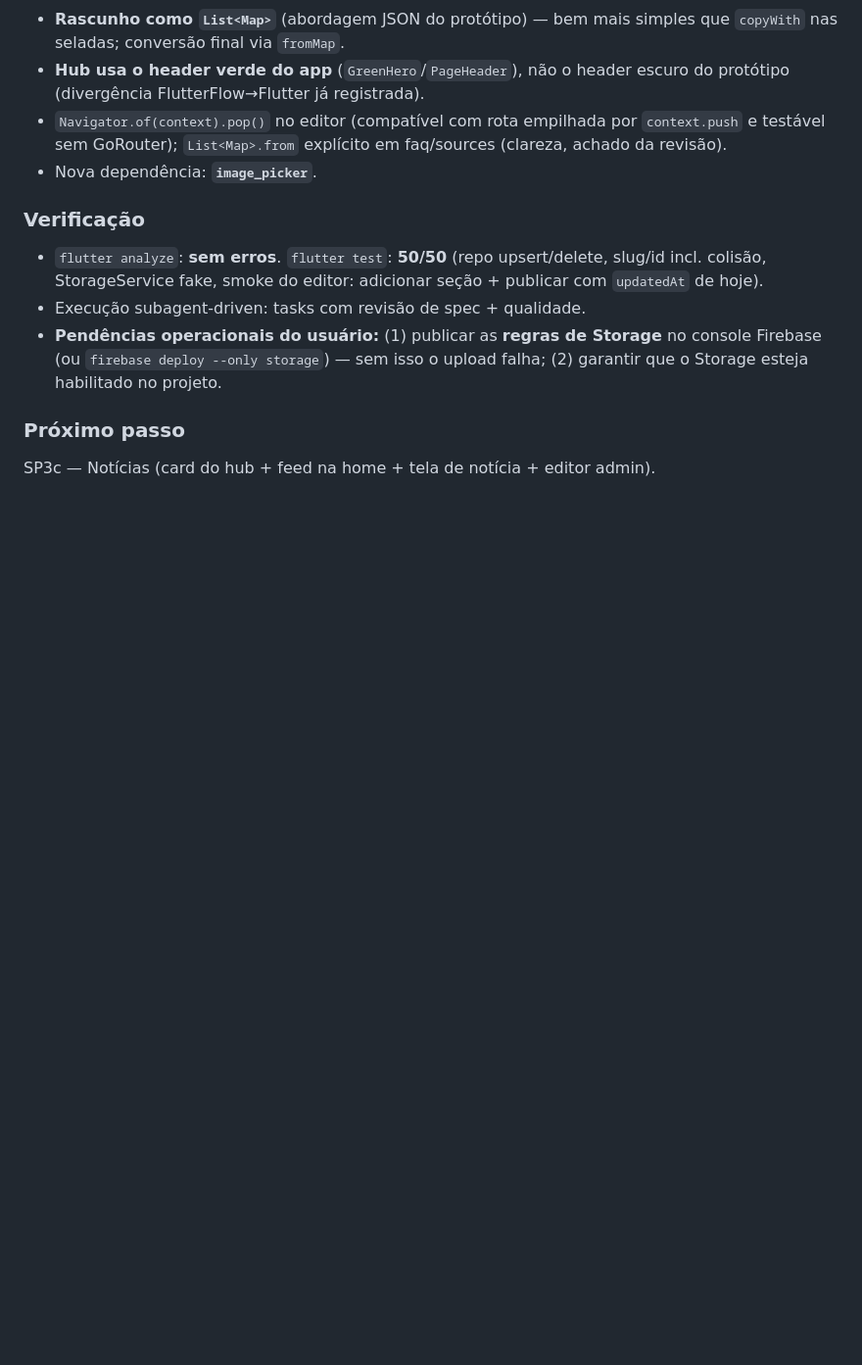
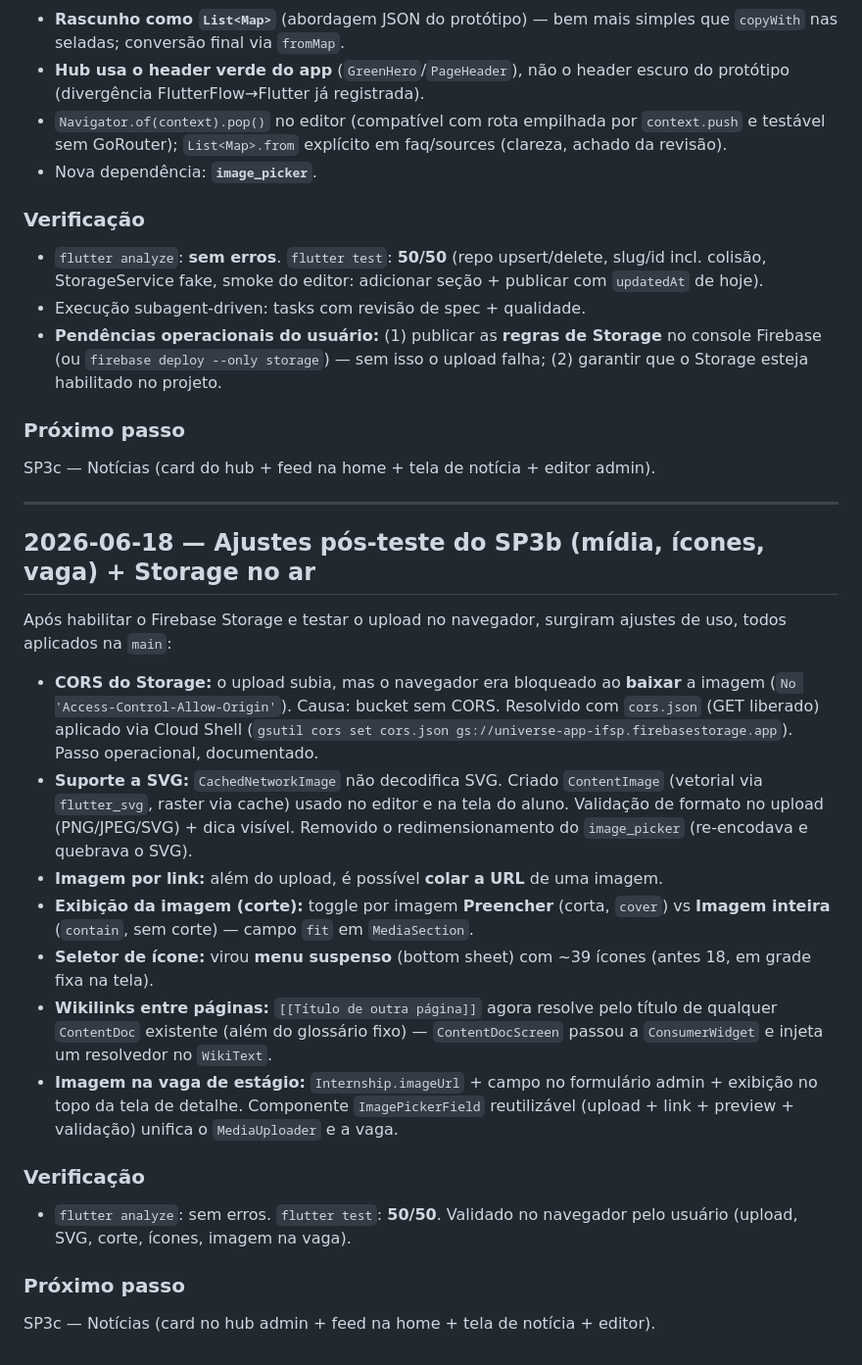
Before and after one commit to Denilsonlps/universe-app, a Markdown page: docs/desenvolvimento/diario-de-desenvolvimento.md, the part around the change. Shown at 98% size. GitHub-like rendering; blank space fills up the shorter version.

Commit message:
docs: registra ajustes pos-teste do SP3b (CORS, SVG, corte de imagem, icones, vaga)

```diff
--- a/docs/desenvolvimento/diario-de-desenvolvimento.md
+++ b/docs/desenvolvimento/diario-de-desenvolvimento.md
@@ -547,3 +547,38 @@ conteúdo só existia via seed; agora é gerenciado dentro do app.
 
 ### Próximo passo
 SP3c — Notícias (card do hub + feed na home + tela de notícia + editor admin).
+
+---
+
+## 2026-06-18 — Ajustes pós-teste do SP3b (mídia, ícones, vaga) + Storage no ar
+
+Após habilitar o Firebase Storage e testar o upload no navegador, surgiram ajustes
+de uso, todos aplicados na `main`:
+
+- **CORS do Storage:** o upload subia, mas o navegador era bloqueado ao **baixar** a
+  imagem (`No 'Access-Control-Allow-Origin'`). Causa: bucket sem CORS. Resolvido com
+  `cors.json` (GET liberado) aplicado via Cloud Shell
+  (`gsutil cors set cors.json gs://universe-app-ifsp.firebasestorage.app`). Passo
+  operacional, documentado.
+- **Suporte a SVG:** `CachedNetworkImage` não decodifica SVG. Criado `ContentImage`
+  (vetorial via `flutter_svg`, raster via cache) usado no editor e na tela do aluno.
+  Validação de formato no upload (PNG/JPEG/SVG) + dica visível. Removido o
+  redimensionamento do `image_picker` (re-encodava e quebrava o SVG).
+- **Imagem por link:** além do upload, é possível **colar a URL** de uma imagem.
+- **Exibição da imagem (corte):** toggle por imagem **Preencher** (corta, `cover`) vs
+  **Imagem inteira** (`contain`, sem corte) — campo `fit` em `MediaSection`.
+- **Seletor de ícone:** virou **menu suspenso** (bottom sheet) com ~39 ícones (antes
+  18, em grade fixa na tela).
+- **Wikilinks entre páginas:** `[[Título de outra página]]` agora resolve pelo título
+  de qualquer `ContentDoc` existente (além do glossário fixo) — `ContentDocScreen`
+  passou a `ConsumerWidget` e injeta um resolvedor no `WikiText`.
+- **Imagem na vaga de estágio:** `Internship.imageUrl` + campo no formulário admin +
+  exibição no topo da tela de detalhe. Componente `ImagePickerField` reutilizável
+  (upload + link + preview + validação) unifica o `MediaUploader` e a vaga.
+
+### Verificação
+- `flutter analyze`: sem erros. `flutter test`: **50/50**. Validado no navegador pelo
+  usuário (upload, SVG, corte, ícones, imagem na vaga).
+
+### Próximo passo
+SP3c — Notícias (card no hub admin + feed na home + tela de notícia + editor).
```
